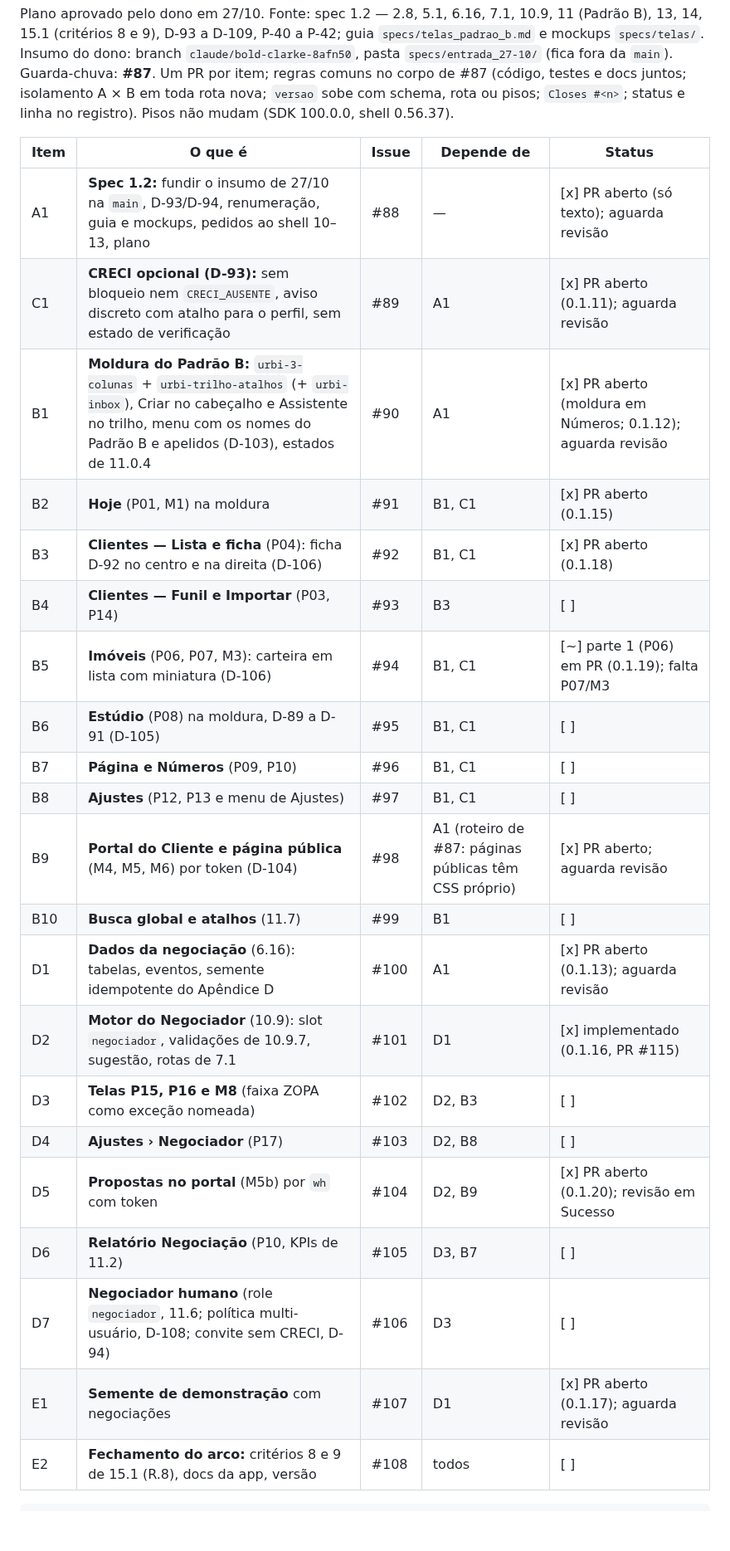
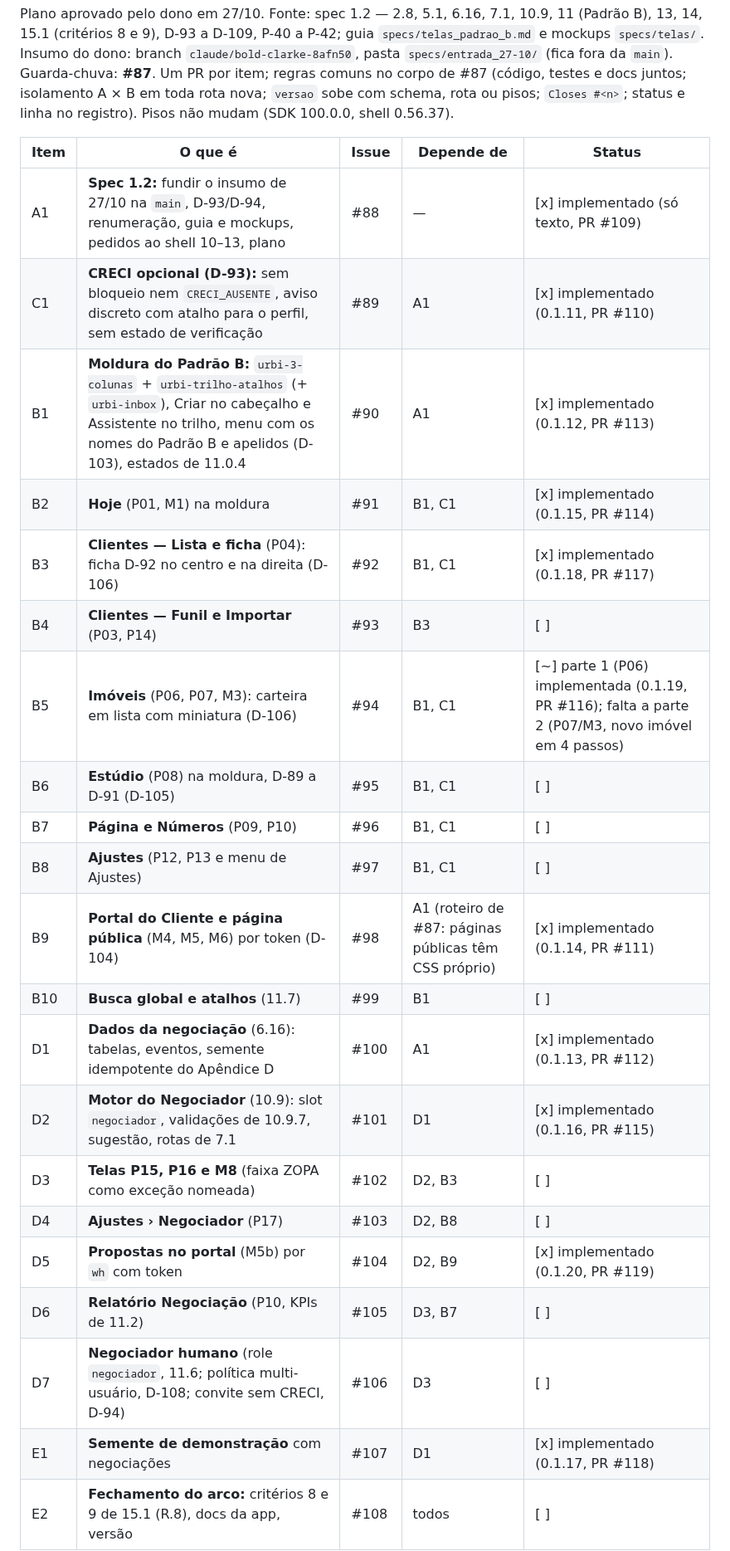
Before and after one commit to rafaleandrog/app-corretor, a Markdown page: specs/plano_de_implementacao.md, the part around one of its changes. Shown at 83% size. GitHub-like rendering; blank space fills up the shorter version.

Commit message:
plano: marca como implementados os itens do arco #87 já na main
A1, C1, B1, B2, B3, B9, D1, D5 e E1 ainda apareciam como PR aberto.
Cada um ganha a versão e o PR do merge; B5 fica com a parte 1 feita e
a parte 2 (P07/M3) por fazer. Só texto, sem mudança de código nem de
versão.

Co-Authored-By: Claude Opus 5.5 <noreply@anthropic.com>
Claude-Session: https://claude.ai/code/session_0116dbAmwTQwXCfyedkBoe9J

````diff
--- a/specs/plano_de_implementacao.md
+++ b/specs/plano_de_implementacao.md
@@ -60,26 +60,26 @@ Plano aprovado pelo dono em 27/10. Fonte: spec 1.2 — 2.8, 5.1, 6.16, 7.1, 10.9
 
 | Item | O que é | Issue | Depende de | Status |
 |---|---|---|---|---|
-| A1 | **Spec 1.2:** fundir o insumo de 27/10 na `main`, D-93/D-94, renumeração, guia e mockups, pedidos ao shell 10–13, plano | #88 | — | [x] PR aberto (só texto); aguarda revisão |
-| C1 | **CRECI opcional (D-93):** sem bloqueio nem `CRECI_AUSENTE`, aviso discreto com atalho para o perfil, sem estado de verificação | #89 | A1 | [x] PR aberto (0.1.11); aguarda revisão |
-| B1 | **Moldura do Padrão B:** `urbi-3-colunas` + `urbi-trilho-atalhos` (+ `urbi-inbox`), Criar no cabeçalho e Assistente no trilho, menu com os nomes do Padrão B e apelidos (D-103), estados de 11.0.4 | #90 | A1 | [x] PR aberto (moldura em Números; 0.1.12); aguarda revisão |
-| B2 | **Hoje** (P01, M1) na moldura | #91 | B1, C1 | [x] PR aberto (0.1.15) |
-| B3 | **Clientes — Lista e ficha** (P04): ficha D-92 no centro e na direita (D-106) | #92 | B1, C1 | [x] PR aberto (0.1.18) |
+| A1 | **Spec 1.2:** fundir o insumo de 27/10 na `main`, D-93/D-94, renumeração, guia e mockups, pedidos ao shell 10–13, plano | #88 | — | [x] implementado (só texto, PR #109) |
+| C1 | **CRECI opcional (D-93):** sem bloqueio nem `CRECI_AUSENTE`, aviso discreto com atalho para o perfil, sem estado de verificação | #89 | A1 | [x] implementado (0.1.11, PR #110) |
+| B1 | **Moldura do Padrão B:** `urbi-3-colunas` + `urbi-trilho-atalhos` (+ `urbi-inbox`), Criar no cabeçalho e Assistente no trilho, menu com os nomes do Padrão B e apelidos (D-103), estados de 11.0.4 | #90 | A1 | [x] implementado (0.1.12, PR #113) |
+| B2 | **Hoje** (P01, M1) na moldura | #91 | B1, C1 | [x] implementado (0.1.15, PR #114) |
+| B3 | **Clientes — Lista e ficha** (P04): ficha D-92 no centro e na direita (D-106) | #92 | B1, C1 | [x] implementado (0.1.18, PR #117) |
 | B4 | **Clientes — Funil e Importar** (P03, P14) | #93 | B3 | [ ] |
-| B5 | **Imóveis** (P06, P07, M3): carteira em lista com miniatura (D-106) | #94 | B1, C1 | [~] parte 1 (P06) em PR (0.1.19); falta P07/M3 |
+| B5 | **Imóveis** (P06, P07, M3): carteira em lista com miniatura (D-106) | #94 | B1, C1 | [~] parte 1 (P06) implementada (0.1.19, PR #116); falta a parte 2 (P07/M3, novo imóvel em 4 passos) |
 | B6 | **Estúdio** (P08) na moldura, D-89 a D-91 (D-105) | #95 | B1, C1 | [ ] |
 | B7 | **Página e Números** (P09, P10) | #96 | B1, C1 | [ ] |
 | B8 | **Ajustes** (P12, P13 e menu de Ajustes) | #97 | B1, C1 | [ ] |
-| B9 | **Portal do Cliente e página pública** (M4, M5, M6) por token (D-104) | #98 | A1 (roteiro de #87: páginas públicas têm CSS próprio) | [x] PR aberto; aguarda revisão |
+| B9 | **Portal do Cliente e página pública** (M4, M5, M6) por token (D-104) | #98 | A1 (roteiro de #87: páginas públicas têm CSS próprio) | [x] implementado (0.1.14, PR #111) |
 | B10 | **Busca global e atalhos** (11.7) | #99 | B1 | [ ] |
-| D1 | **Dados da negociação** (6.16): tabelas, eventos, semente idempotente do Apêndice D | #100 | A1 | [x] PR aberto (0.1.13); aguarda revisão |
+| D1 | **Dados da negociação** (6.16): tabelas, eventos, semente idempotente do Apêndice D | #100 | A1 | [x] implementado (0.1.13, PR #112) |
 | D2 | **Motor do Negociador** (10.9): slot `negociador`, validações de 10.9.7, sugestão, rotas de 7.1 | #101 | D1 | [x] implementado (0.1.16, PR #115) |
 | D3 | **Telas P15, P16 e M8** (faixa ZOPA como exceção nomeada) | #102 | D2, B3 | [ ] |
 | D4 | **Ajustes › Negociador** (P17) | #103 | D2, B8 | [ ] |
-| D5 | **Propostas no portal** (M5b) por `wh` com token | #104 | D2, B9 | [x] PR aberto (0.1.20); revisão em Sucesso |
+| D5 | **Propostas no portal** (M5b) por `wh` com token | #104 | D2, B9 | [x] implementado (0.1.20, PR #119) |
 | D6 | **Relatório Negociação** (P10, KPIs de 11.2) | #105 | D3, B7 | [ ] |
 | D7 | **Negociador humano** (role `negociador`, 11.6; política multi-usuário, D-108; convite sem CRECI, D-94) | #106 | D3 | [ ] |
-| E1 | **Semente de demonstração** com negociações | #107 | D1 | [x] PR aberto (0.1.17); aguarda revisão |
+| E1 | **Semente de demonstração** com negociações | #107 | D1 | [x] implementado (0.1.17, PR #118) |
 | E2 | **Fechamento do arco:** critérios 8 e 9 de 15.1 (R.8), docs da app, versão | #108 | todos | [ ] |
 
 ```
````
Also changed, not shown: other parts of specs/plano_de_implementacao.md (+1 -0 lines).
